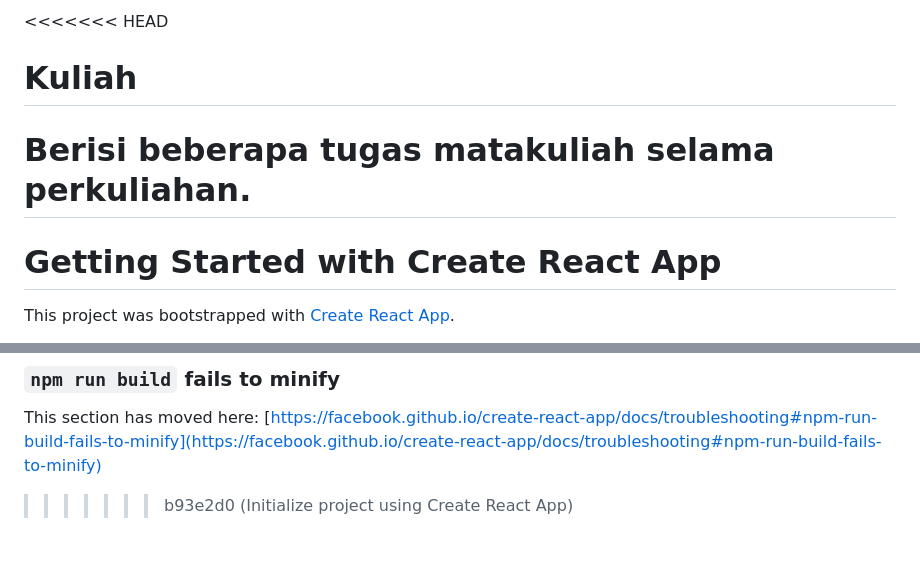
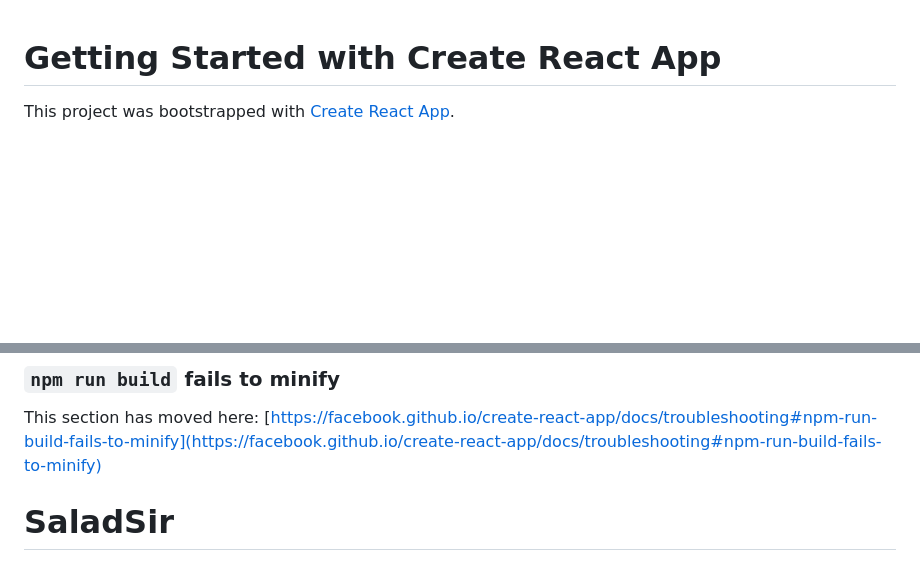
Before and after one commit to Itsnope/Kuliah, a Markdown page: README.md, 2 parts joined by grey strips. GitHub-like rendering; blank space fills up the shorter version.

Commit message:
update readme kwr-salad

```diff
--- a/README.md
+++ b/README.md
@@ -1,8 +1,3 @@
-<<<<<<< HEAD
-# Kuliah
-
-Berisi beberapa tugas matakuliah selama perkuliahan.
-=======
 # Getting Started with Create React App
 
 This project was bootstrapped with [Create React App](https://github.com/facebook/create-react-app).
@@ -73,4 +68,4 @@ This section has moved here: [https://facebook.github.io/create-react-app/docs/d
 ### `npm run build` fails to minify
 
 This section has moved here: [https://facebook.github.io/create-react-app/docs/troubleshooting#npm-run-build-fails-to-minify](https://facebook.github.io/create-react-app/docs/troubleshooting#npm-run-build-fails-to-minify)
->>>>>>> b93e2d0 (Initialize project using Create React App)
+# SaladSir
```
